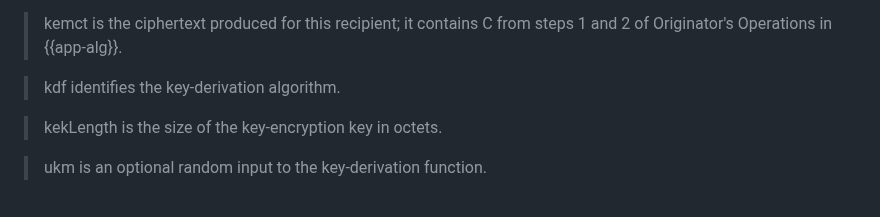
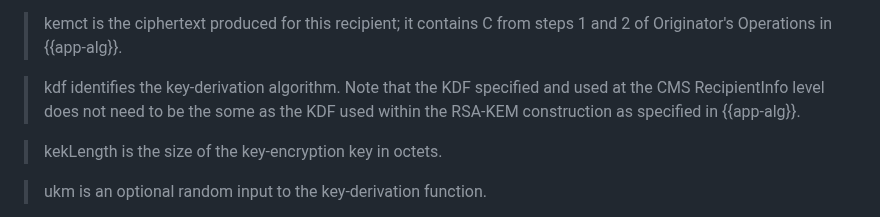
Before and after one commit to lamps-wg/rfc5990bis, a Markdown page: draft-ietf-lamps-rfc5990bis.md, the part around the change. Drawn GitHub-style.

Commit message:
Addressed Peter C's comment that the KDFs in RSA-KEM and KEMRecipientInfo can be different KDFs

```diff
--- a/draft-ietf-lamps-rfc5990bis.md
+++ b/draft-ietf-lamps-rfc5990bis.md
@@ -317,7 +317,10 @@ KEMRecipientInfo MUST have the following values:
 > kemct is the ciphertext produced for this recipient; it contains
 C from steps 1 and 2 of Originator's Operations in {{app-alg}}.
 
-> kdf identifies the key-derivation algorithm.
+> kdf identifies the key-derivation algorithm. Note that the KDF
+> specified and used at the CMS RecipientInfo level does not need to be
+> the some as the KDF used within the RSA-KEM construction as specified
+> in {{app-alg}}.
 
 > kekLength is the size of the key-encryption key in octets.
 
```
